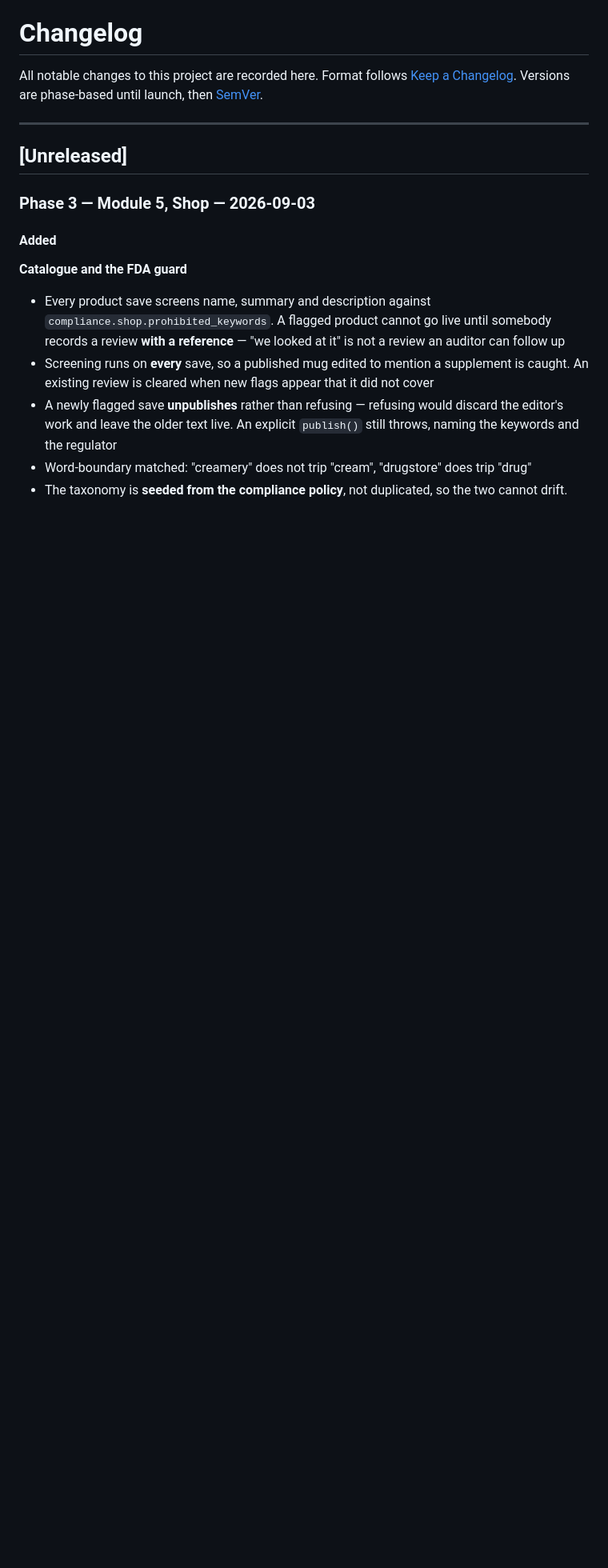
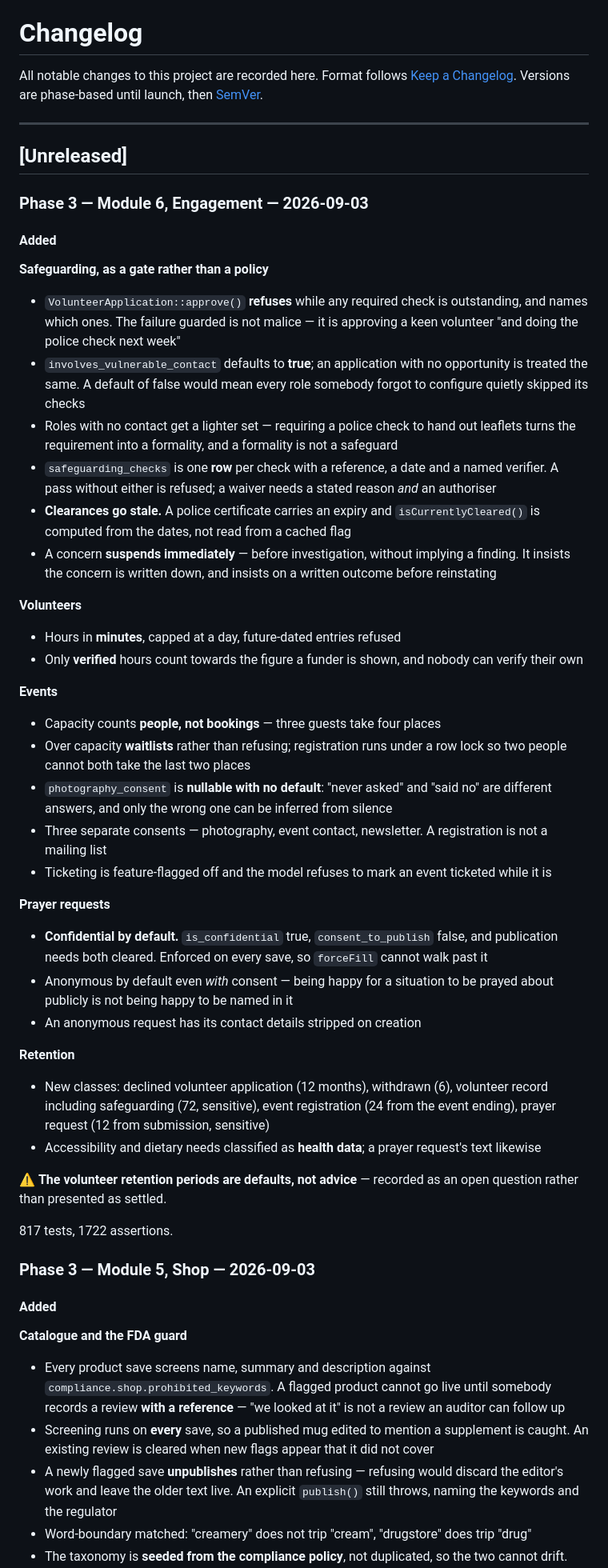
Before and after one commit to washeeb/scghf-web-app, a Markdown page: CHANGELOG.md, the part around the change. Shown at 80% size. Rendered like a GitHub page; blank space fills up the shorter version.

Commit message:
docs: record Module 6 and the two safeguarding decisions it needs
Which checks Ghanaian law actually requires and who may sign them off, and how
long a safeguarding record should be kept. The software enforces whatever is
configured; what is configured now is a defensible default rather than advice,
and both belong to the trustees with advice from the Department of Social
Welfare.

Co-Authored-By: Claude Opus 5 <noreply@anthropic.com>

```diff
--- a/CHANGELOG.md
+++ b/CHANGELOG.md
@@ -7,6 +7,65 @@ Versions are phase-based until launch, then [SemVer](https://semver.org/).
 ---
 
 ## [Unreleased]
+
+### Phase 3 — Module 6, Engagement — 2026-09-03
+
+#### Added
+
+**Safeguarding, as a gate rather than a policy**
+- `VolunteerApplication::approve()` **refuses** while any required check is
+  outstanding, and names which ones. The failure guarded is not malice — it is
+  approving a keen volunteer "and doing the police check next week"
+- `involves_vulnerable_contact` defaults to **true**; an application with no
+  opportunity is treated the same. A default of false would mean every role
+  somebody forgot to configure quietly skipped its checks
+- Roles with no contact get a lighter set — requiring a police check to hand out
+  leaflets turns the requirement into a formality, and a formality is not a
+  safeguard
+- `safeguarding_checks` is one **row** per check with a reference, a date and a
+  named verifier. A pass without either is refused; a waiver needs a stated
+  reason *and* an authoriser
+- **Clearances go stale.** A police certificate carries an expiry and
+  `isCurrentlyCleared()` is computed from the dates, not read from a cached flag
+- A concern **suspends immediately** — before investigation, without implying a
+  finding. It insists the concern is written down, and insists on a written
+  outcome before reinstating
+
+**Volunteers**
+- Hours in **minutes**, capped at a day, future-dated entries refused
+- Only **verified** hours count towards the figure a funder is shown, and nobody
+  can verify their own
+
+**Events**
+- Capacity counts **people, not bookings** — three guests take four places
+- Over capacity **waitlists** rather than refusing; registration runs under a row
+  lock so two people cannot both take the last two places
+- `photography_consent` is **nullable with no default**: "never asked" and "said
+  no" are different answers, and only the wrong one can be inferred from silence
+- Three separate consents — photography, event contact, newsletter. A
+  registration is not a mailing list
+- Ticketing is feature-flagged off and the model refuses to mark an event
+  ticketed while it is
+
+**Prayer requests**
+- **Confidential by default.** `is_confidential` true, `consent_to_publish`
+  false, and publication needs both cleared. Enforced on every save, so
+  `forceFill` cannot walk past it
+- Anonymous by default even *with* consent — being happy for a situation to be
+  prayed about publicly is not being happy to be named in it
+- An anonymous request has its contact details stripped on creation
+
+**Retention**
+- New classes: declined volunteer application (12 months), withdrawn (6),
+  volunteer record including safeguarding (72, sensitive), event registration
+  (24 from the event ending), prayer request (12 from submission, sensitive)
+- Accessibility and dietary needs classified as **health data**; a prayer
+  request's text likewise
+
+⚠ **The volunteer retention periods are defaults, not advice** — recorded as an
+open question rather than presented as settled.
+
+817 tests, 1722 assertions.
 
 ### Phase 3 — Module 5, Shop — 2026-09-03
 
```
Also changed, not shown: docs/PHASE-3-DATA-ARCHITECTURE.md (+2 -0 lines).
